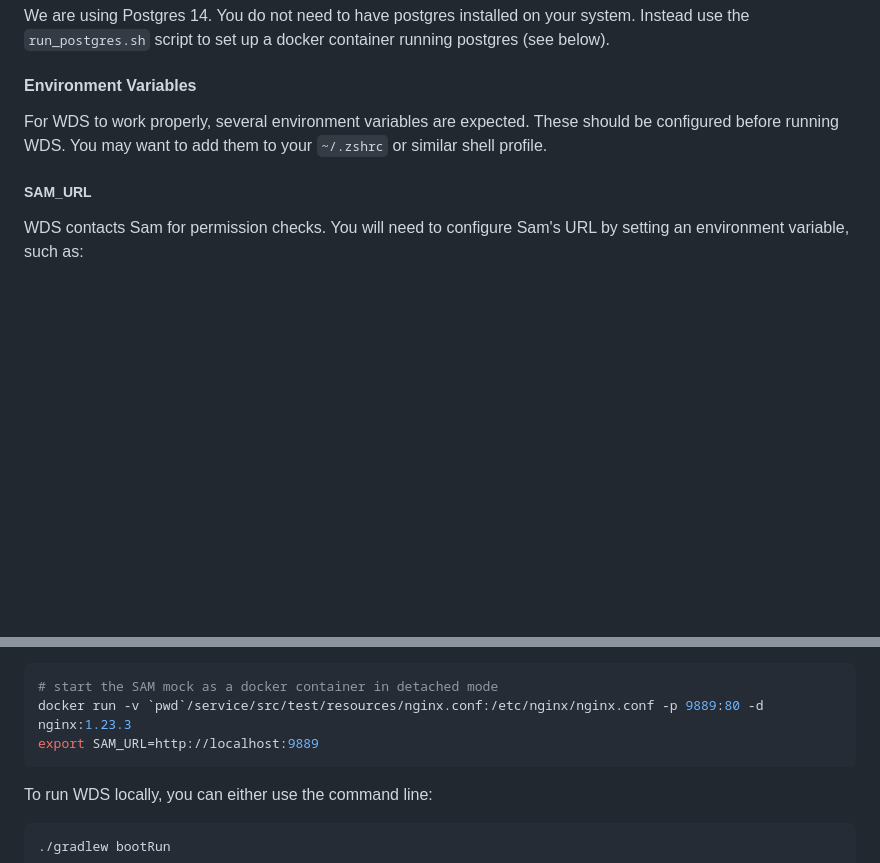
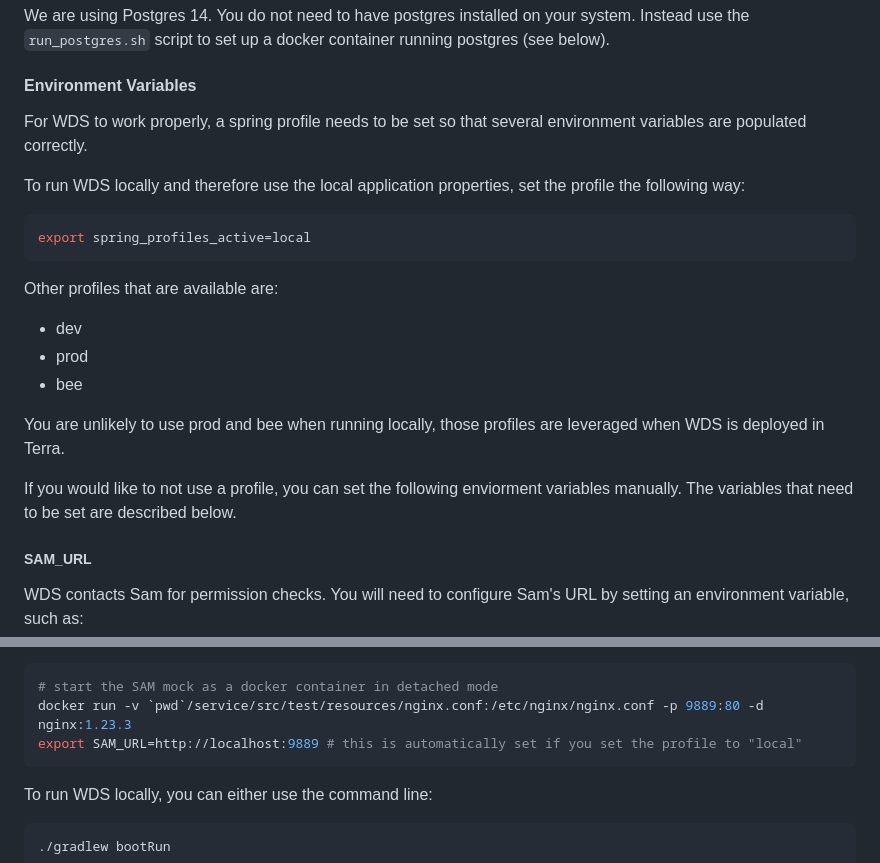
Before and after one commit to DataBiosphere/terra-workspace-data-service, a Markdown page: README.md, 2 parts joined by grey strips. GitHub-like rendering; blank space fills up the shorter version.

````diff
--- a/README.md
+++ b/README.md
@@ -37,9 +37,22 @@ Instead use the `run_postgres.sh` script to set up a docker container running po
 
 #### Environment Variables
 
-For WDS to work properly, several environment variables are expected.
-These should be configured before running WDS.
-You may want to add them to your `~/.zshrc` or similar shell profile.
+For WDS to work properly, a spring profile needs to be set so that several environment variables are populated correctly.
+
+To run WDS locally and therefore use the local application properties, set the profile the following way:
+
+```bash
+export spring_profiles_active=local
+```
+
+Other profiles that are available are:
+- dev
+- prod
+- bee
+
+You are unlikely to use prod and bee when running locally, those profiles are leveraged when WDS is deployed in Terra.
+
+If you would like to not use a profile, you can set the following enviorment variables manually. The variables that need to be set are described below.
 
 ##### SAM_URL
 
@@ -109,7 +121,7 @@ environment variable WDS will use on the next startup to connect to Sam.
 ```bash
 # start the SAM mock as a docker container in detached mode
 docker run -v `pwd`/service/src/test/resources/nginx.conf:/etc/nginx/nginx.conf -p 9889:80 -d nginx:1.23.3
-export SAM_URL=http://localhost:9889
+export SAM_URL=http://localhost:9889 # this is automatically set if you set the profile to "local"
 ```
 
 To run WDS locally, you can either use the command line:
````
Also changed, not shown: other parts of README.md (+0 -1 lines).
